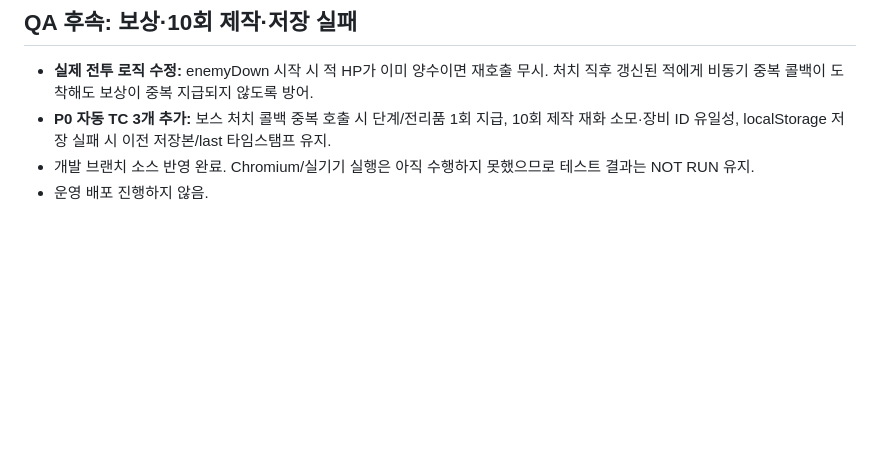
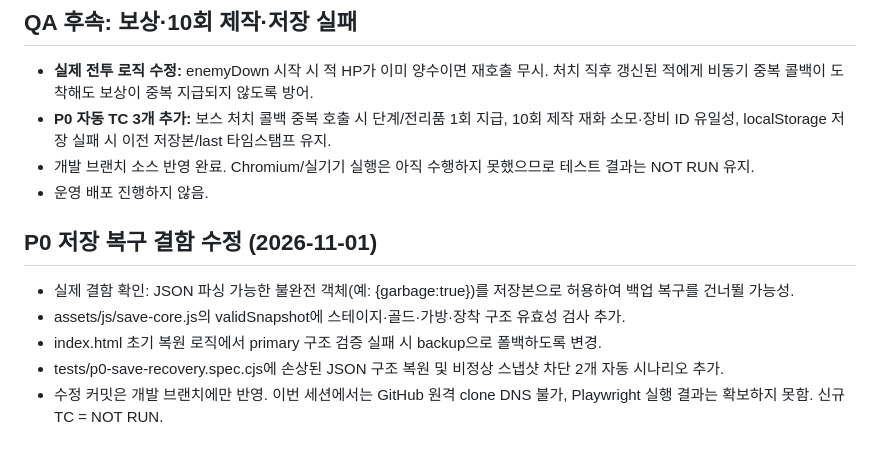
Before and after one commit to leegh-prj/dungeon-forge, a Markdown page: docs/qa-run-001.md, the part around the change. Drawn GitHub-style; blank space fills up the shorter version.

Commit message:
docs(qa): record structural save recovery fix and pending browser validation

```diff
--- a/docs/qa-run-001.md
+++ b/docs/qa-run-001.md
@@ -54,3 +54,10 @@ GitHub 원격 저장소 clone 시 DNS 연결 실패로 로컬 실행 환경 구
 - **P0 자동 TC 3개 추가:** 보스 처치 콜백 중복 호출 시 단계/전리품 1회 지급, 10회 제작 재화 소모·장비 ID 유일성, localStorage 저장 실패 시 이전 저장본/last 타임스탬프 유지.
 - 개발 브랜치 소스 반영 완료. Chromium/실기기 실행은 아직 수행하지 못했으므로 테스트 결과는 NOT RUN 유지.
 - 운영 배포 진행하지 않음.
+
+## P0 저장 복구 결함 수정 (2026-11-01)
+- 실제 결함 확인: JSON 파싱 가능한 불완전 객체(예: {garbage:true})를 저장본으로 허용하여 백업 복구를 건너뛸 가능성.
+- assets/js/save-core.js의 validSnapshot에 스테이지·골드·가방·장착 구조 유효성 검사 추가.
+- index.html 초기 복원 로직에서 primary 구조 검증 실패 시 backup으로 폴백하도록 변경.
+- tests/p0-save-recovery.spec.cjs에 손상된 JSON 구조 복원 및 비정상 스냅샷 차단 2개 자동 시나리오 추가.
+- 수정 커밋은 개발 브랜치에만 반영. 이번 세션에서는 GitHub 원격 clone DNS 불가, Playwright 실행 결과는 확보하지 못함. 신규 TC = NOT RUN.
```
